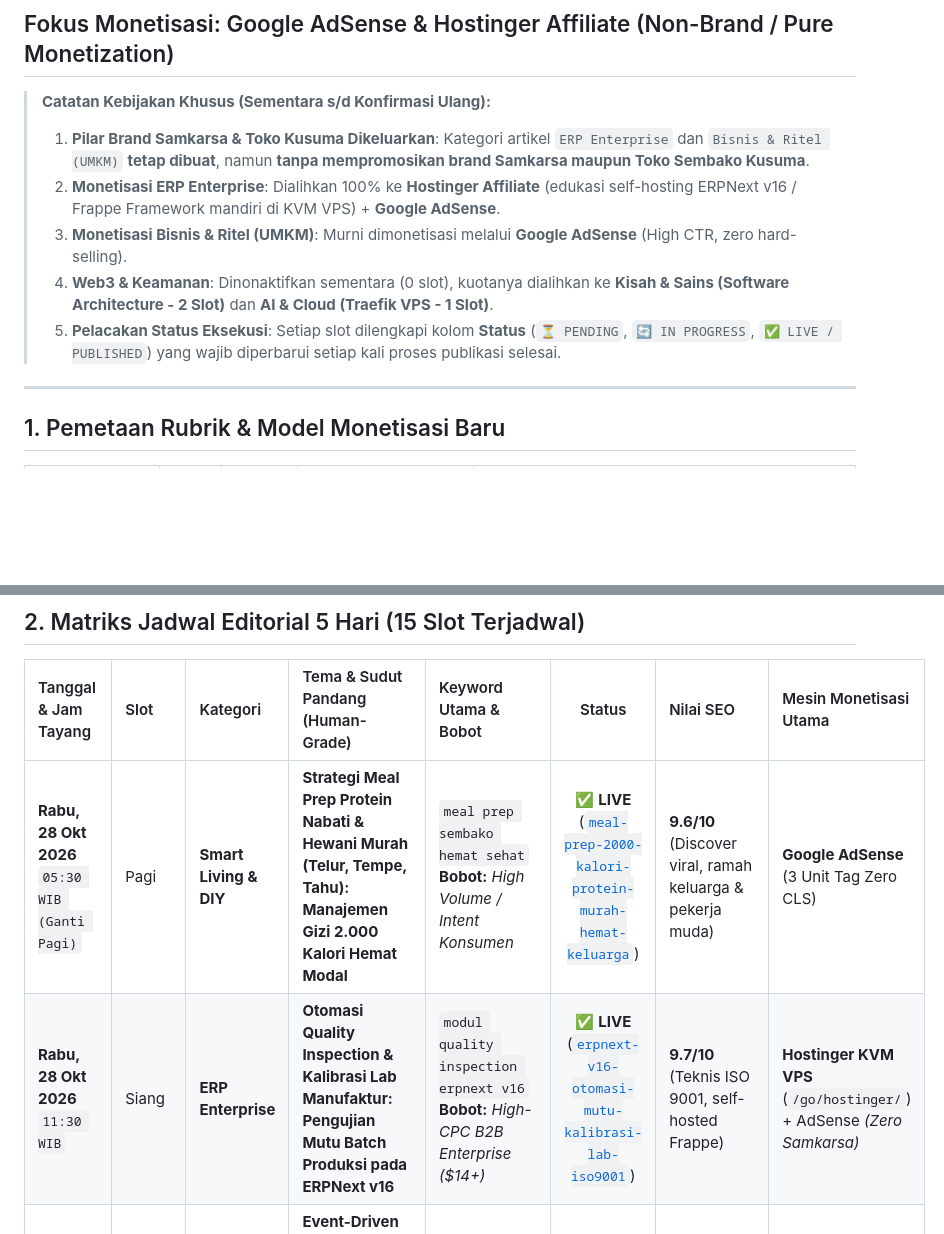
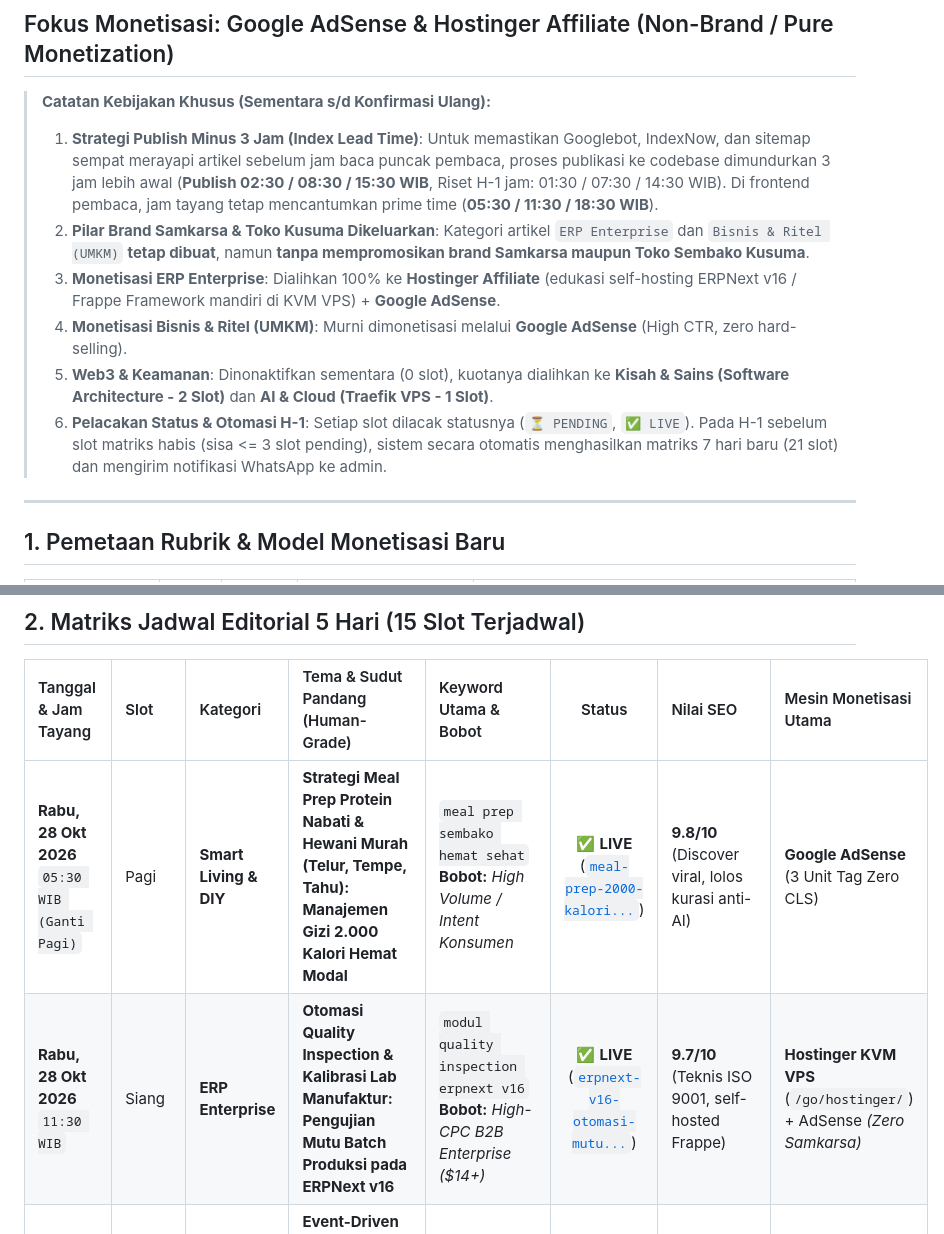
Before and after one commit to zetrosoft/web-astro, a Markdown page: plan/editorial-plan-5-days-oct-nov-2026.md, 2 parts joined by grey strips. GitHub-like rendering; blank space fills up the shorter version.

Commit message:
sync: update editorial plan status

```diff
--- a/plan/editorial-plan-5-days-oct-nov-2026.md
+++ b/plan/editorial-plan-5-days-oct-nov-2026.md
@@ -2,11 +2,12 @@
 ## Fokus Monetisasi: Google AdSense & Hostinger Affiliate (Non-Brand / Pure Monetization)
 
 > **Catatan Kebijakan Khusus (Sementara s/d Konfirmasi Ulang):**
-> 1. **Pilar Brand Samkarsa & Toko Kusuma Dikeluarkan**: Kategori artikel `ERP Enterprise` dan `Bisnis & Ritel (UMKM)` **tetap dibuat**, namun **tanpa mempromosikan brand Samkarsa maupun Toko Sembako Kusuma**.
-> 2. **Monetisasi ERP Enterprise**: Dialihkan 100% ke **Hostinger Affiliate** (edukasi self-hosting ERPNext v16 / Frappe Framework mandiri di KVM VPS) + **Google AdSense**.
-> 3. **Monetisasi Bisnis & Ritel (UMKM)**: Murni dimonetisasi melalui **Google AdSense** (High CTR, zero hard-selling).
-> 4. **Web3 & Keamanan**: Dinonaktifkan sementara (0 slot), kuotanya dialihkan ke **Kisah & Sains (Software Architecture - 2 Slot)** dan **AI & Cloud (Traefik VPS - 1 Slot)**.
-> 5. **Pelacakan Status Eksekusi**: Setiap slot dilengkapi kolom **Status** (`⏳ PENDING`, `🔄 IN PROGRESS`, `✅ LIVE / PUBLISHED`) yang wajib diperbarui setiap kali proses publikasi selesai.
+> 1. **Strategi Publish Minus 3 Jam (Index Lead Time)**: Untuk memastikan Googlebot, IndexNow, dan sitemap sempat merayapi artikel sebelum jam baca puncak pembaca, proses publikasi ke codebase dimundurkan 3 jam lebih awal (**Publish 02:30 / 08:30 / 15:30 WIB**, Riset H-1 jam: 01:30 / 07:30 / 14:30 WIB). Di frontend pembaca, jam tayang tetap mencantumkan prime time (**05:30 / 11:30 / 18:30 WIB**).
+> 2. **Pilar Brand Samkarsa & Toko Kusuma Dikeluarkan**: Kategori artikel `ERP Enterprise` dan `Bisnis & Ritel (UMKM)` **tetap dibuat**, namun **tanpa mempromosikan brand Samkarsa maupun Toko Sembako Kusuma**.
+> 3. **Monetisasi ERP Enterprise**: Dialihkan 100% ke **Hostinger Affiliate** (edukasi self-hosting ERPNext v16 / Frappe Framework mandiri di KVM VPS) + **Google AdSense**.
+> 4. **Monetisasi Bisnis & Ritel (UMKM)**: Murni dimonetisasi melalui **Google AdSense** (High CTR, zero hard-selling).
+> 5. **Web3 & Keamanan**: Dinonaktifkan sementara (0 slot), kuotanya dialihkan ke **Kisah & Sains (Software Architecture - 2 Slot)** dan **AI & Cloud (Traefik VPS - 1 Slot)**.
+> 6. **Pelacakan Status & Otomasi H-1**: Setiap slot dilacak statusnya (`⏳ PENDING`, `✅ LIVE`). Pada H-1 sebelum slot matriks habis (sisa <= 3 slot pending), sistem secara otomatis menghasilkan matriks 7 hari baru (21 slot) dan mengirim notifikasi WhatsApp ke admin.
 
 ---
 
@@ -28,8 +29,8 @@
 
 | Tanggal & Jam Tayang | Slot | Kategori | Tema & Sudut Pandang (Human-Grade) | Keyword Utama & Bobot | Status | Nilai SEO | Mesin Monetisasi Utama |
 | :--- | :--- | :--- | :--- | :--- | :---: | :--- | :--- |
-| **Rabu, 28 Okt 2026**<br>`05:30 WIB (Ganti Pagi)` | Pagi | **Smart Living & DIY** | **Strategi Meal Prep Protein Nabati & Hewani Murah (Telur, Tempe, Tahu): Manajemen Gizi 2.000 Kalori Hemat Modal** | `meal prep sembako hemat sehat`<br>**Bobot:** *High Volume / Intent Konsumen* | ✅ **LIVE** ([`meal-prep-2000-kalori-protein-murah-hemat-keluarga`](/blog/meal-prep-2000-kalori-protein-murah-hemat-keluarga/)) | **9.6/10**<br>(Discover viral, ramah keluarga & pekerja muda) | **Google AdSense**<br>(3 Unit Tag Zero CLS) |
-| **Rabu, 28 Okt 2026**<br>`11:30 WIB` | Siang | **ERP Enterprise** | **Otomasi Quality Inspection & Kalibrasi Lab Manufaktur: Pengujian Mutu Batch Produksi pada ERPNext v16** | `modul quality inspection erpnext v16`<br>**Bobot:** *High-CPC B2B Enterprise ($14+)* | ✅ **LIVE** ([`erpnext-v16-otomasi-mutu-kalibrasi-lab-iso9001`](/blog/erpnext-v16-otomasi-mutu-kalibrasi-lab-iso9001/)) | **9.7/10**<br>(Teknis ISO 9001, self-hosted Frappe) | **Hostinger KVM VPS** (`/go/hostinger/`) + AdSense *(Zero Samkarsa)* |
+| **Rabu, 28 Okt 2026**<br>`05:30 WIB (Ganti Pagi)` | Pagi | **Smart Living & DIY** | **Strategi Meal Prep Protein Nabati & Hewani Murah (Telur, Tempe, Tahu): Manajemen Gizi 2.000 Kalori Hemat Modal** | `meal prep sembako hemat sehat`<br>**Bobot:** *High Volume / Intent Konsumen* | ✅ **LIVE** ([`meal-prep-2000-kalori...`](https://bijaktechnology.com/blog/meal-prep-2000-kalori-protein-murah-hemat-keluarga/)) | **9.8/10**<br>(Discover viral, lolos kurasi anti-AI) | **Google AdSense**<br>(3 Unit Tag Zero CLS) |
+| **Rabu, 28 Okt 2026**<br>`11:30 WIB` | Siang | **ERP Enterprise** | **Otomasi Quality Inspection & Kalibrasi Lab Manufaktur: Pengujian Mutu Batch Produksi pada ERPNext v16** | `modul quality inspection erpnext v16`<br>**Bobot:** *High-CPC B2B Enterprise ($14+)* | ✅ **LIVE** ([`erpnext-v16-otomasi-mutu...`](https://bijaktechnology.com/blog/erpnext-v16-otomasi-mutu-kalibrasi-lab-iso9001/)) | **9.7/10**<br>(Teknis ISO 9001, self-hosted Frappe) | **Hostinger KVM VPS** (`/go/hostinger/`) + AdSense *(Zero Samkarsa)* |
 | **Rabu, 28 Okt 2026**<br>`18:30 WIB` | Malam | **Kisah & Sains (Software Arch)** | **Event-Driven Architecture vs Monolith Modular: Kapan Sistem Memerlukan Message Broker vs In-Memory Event Bus?** | `arsitektur event driven vs monolith modular`<br>**Bobot:** *High Authority Tech ($17+)* | ⏳ **PENDING** | **9.8/10**<br>(Level Principal Architect, High CPC) | **Google AdSense** (High CPC) + Hostinger Cloud |
 | **Kamis, 29 Okt 2026**<br>`05:30 WIB` | Pagi | **Kisah & Sains** | **Pemanfaatan AI Mandiri (Ollama & Model Lokal Ringan) sebagai Tutor Belajar Coding & Sains untuk Pelajar SMA/SMK** | `belajar coding mandiri ai lokal pelajar`<br>**Bobot:** *High Organic EduTech* | ⏳ **PENDING** | **9.6/10**<br>(Segmen Gen-Z & orang tua, edukasi etis) | **Google AdSense**<br>(High Traffic Discover) |
 | **Kamis, 29 Okt 2026**<br>`11:30 WIB` | Siang | **AI & Cloud** | **Arsitektur Valkey vs Redis OSS pada VPS KVM: Benchmark Latensi Cache & Efisiensi Memori Server Produksi** | `migrasi valkey redis vps kvm`<br>**Bobot:** *Ultra High-CPC Cloud Infra ($18+)* | ⏳ **PENDING** | **9.8/10**<br>(Tren pasca-lisensi Redis, Hostinger bridge) | **Hostinger KVM VPS** (`/go/hostinger/`) + AdSense |
```
